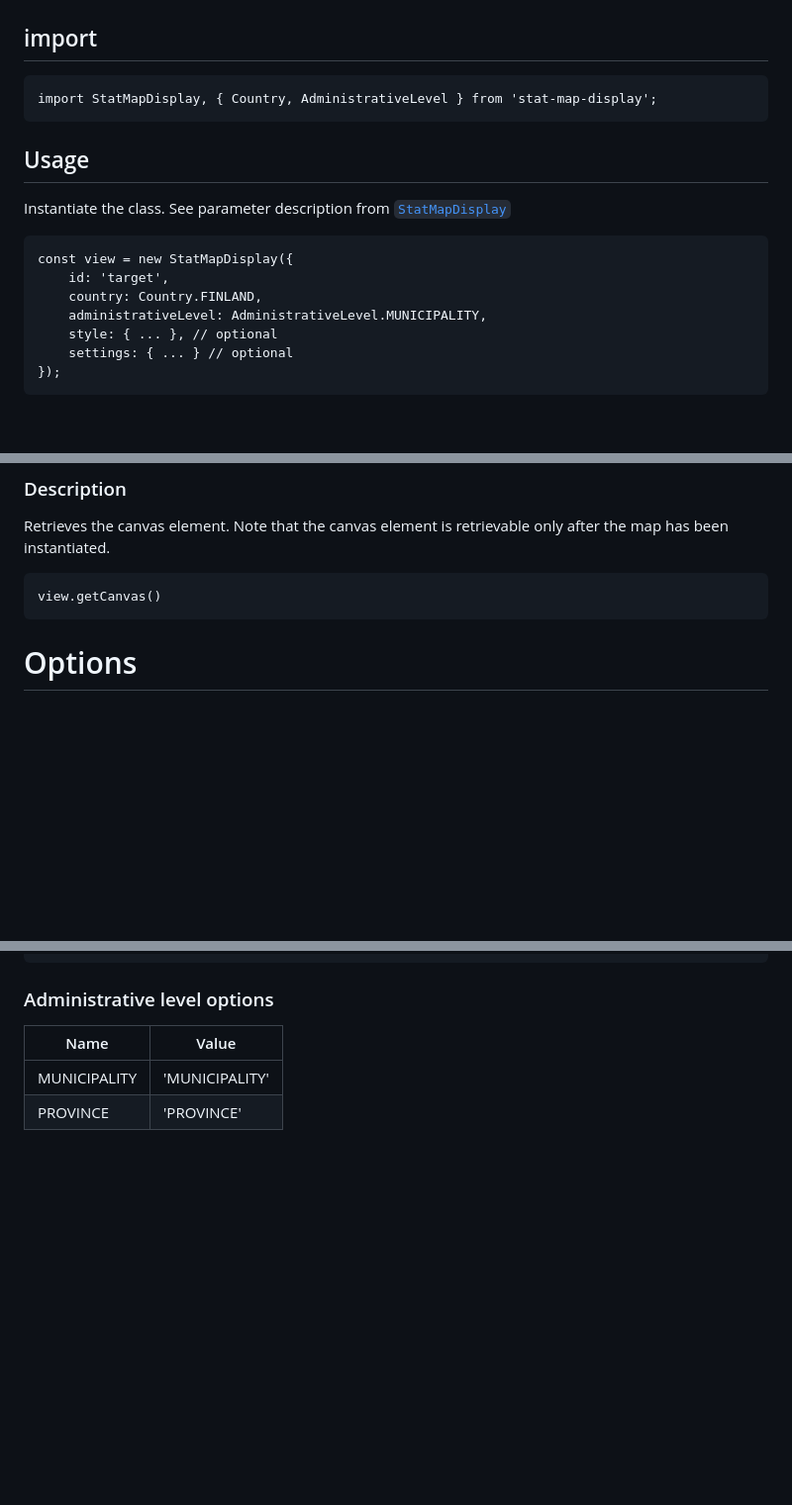
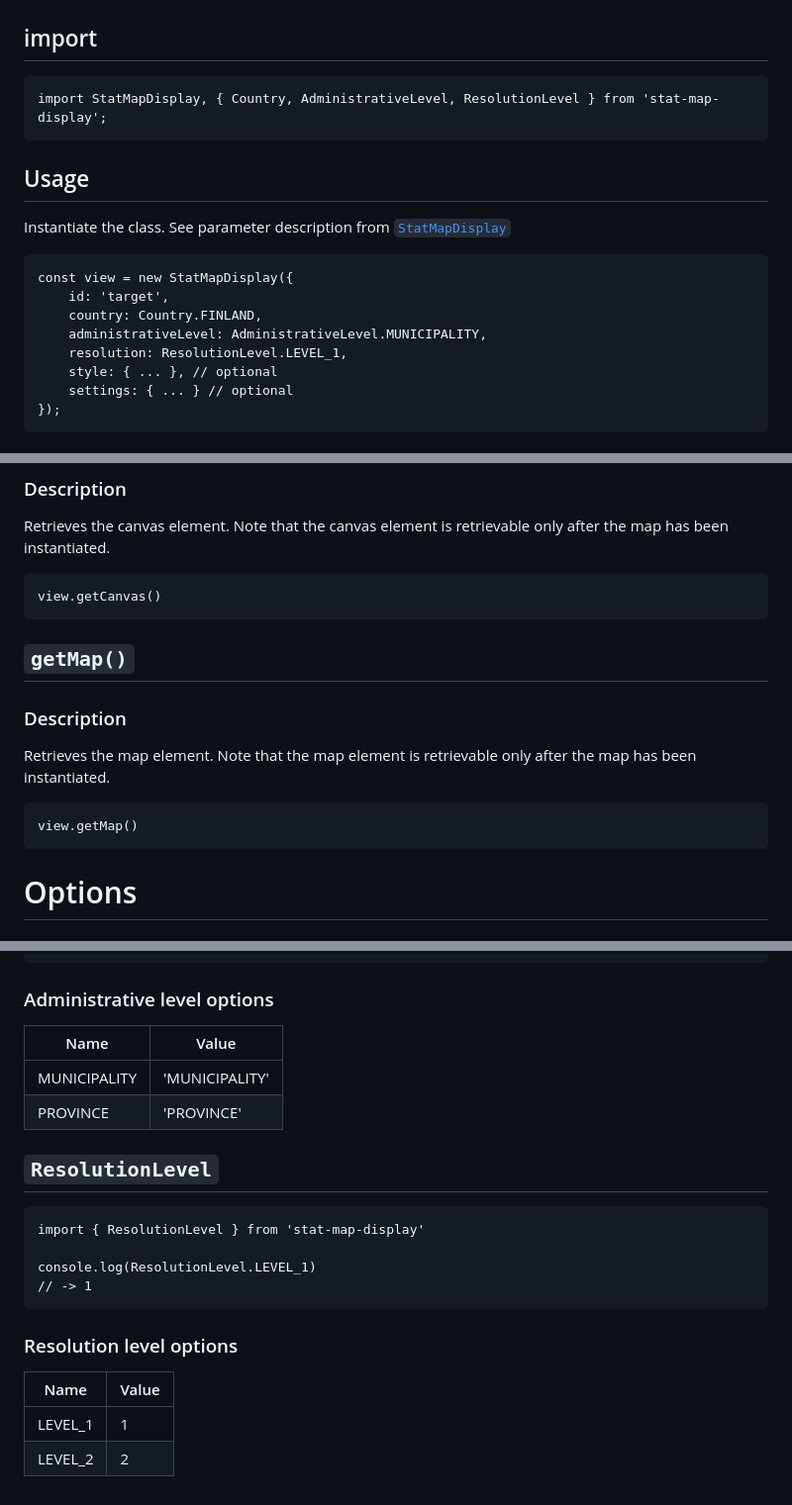
Before and after one commit to sutigit/stat-map-display, a Markdown page: README.md, 3 parts joined by grey strips. Shown at 99% size. Drawn GitHub-style; blank space fills up the shorter version.

````diff
--- a/README.md
+++ b/README.md
@@ -10,7 +10,7 @@ $ npm install https://github.com/sutigit/stat-map-display.git
 # Usage
 ## import
 ```
-import StatMapDisplay, { Country, AdministrativeLevel } from 'stat-map-display';
+import StatMapDisplay, { Country, AdministrativeLevel, ResolutionLevel } from 'stat-map-display';
 ```
 ## Usage
 Instantiate the class. See parameter description from [`StatMapDisplay`](#statmapdisplay)
@@ -20,6 +20,7 @@ const view = new StatMapDisplay({
     id: 'target',
     country: Country.FINLAND,
     administrativeLevel: AdministrativeLevel.MUNICIPALITY,
+    resolution: ResolutionLevel.LEVEL_1,
     style: { ... }, // optional
     settings: { ... } // optional
 });
@@ -64,6 +65,13 @@ view.updateSettings({
 Retrieves the canvas element. Note that the canvas element is retrievable only after the map has been instantiated.
 ```
 view.getCanvas()
+```
+
+## `getMap()`
+### Description
+Retrieves the map element. Note that the map element is retrievable only after the map has been instantiated.
+```
+view.getMap()
 ```
 
 
@@ -121,3 +129,18 @@ console.log(AdministrativeLevel.MUNICIPALITY)
 |------|-------|
 | MUNICIPALITY | 'MUNICIPALITY' |
 | PROVINCE | 'PROVINCE' |
+
+
+## `ResolutionLevel`
+```
+import { ResolutionLevel } from 'stat-map-display'
+
+console.log(ResolutionLevel.LEVEL_1)
+// -> 1
+```
+
+### Resolution level options
+| Name | Value |
+|------|-------|
+| LEVEL_1 | 1 |
+| LEVEL_2 | 2 |
````
